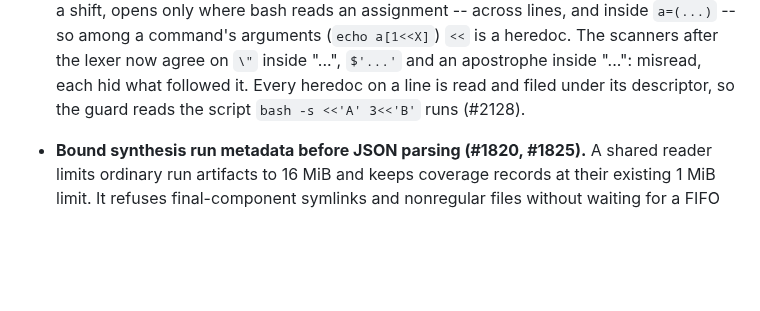
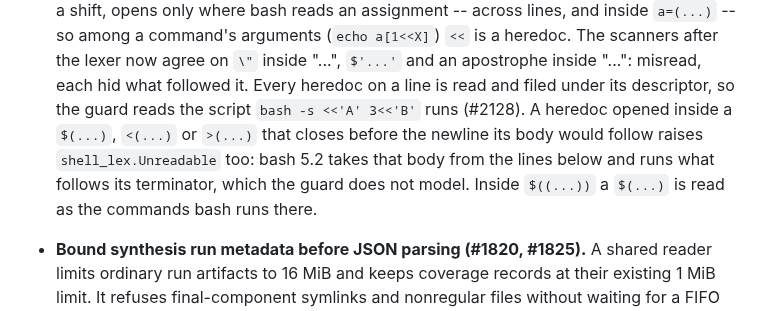
Before and after one commit to panopticon-scanner/panopticon, a Markdown page: CHANGELOG.md, the part around the change. GitHub-like rendering; blank space fills up the shorter version.

Commit message:
docs(changelog): name the substitution-heredoc refusal (#1793)
The bullet listed the lookahead cap as the one case that raises
shell_lex.Unreadable. Fix round 2 added a second: a heredoc opened inside a
substitution that closes before the newline its body would follow. It also
added a $(...) inside $((...)) read as commands. Say both.

Refs #1793, #2191.

Co-Authored-By: Claude Fable 5.1 <noreply@anthropic.com>

```diff
--- a/CHANGELOG.md
+++ b/CHANGELOG.md
@@ -23,6 +23,10 @@ evidence exposed.
   inside "...", `$'...'` and an apostrophe inside "...": misread, each hid what followed it.
   Every heredoc on a line is read and filed under its descriptor, so the guard reads the
   script `bash -s <<'A' 3<<'B'` runs (#2128).
+  A heredoc opened inside a `$(...)`, `<(...)` or `>(...)` that closes before the newline its
+  body would follow raises `shell_lex.Unreadable` too: bash 5.2 takes that body from the lines
+  below and runs what follows its terminator, which the guard does not model. Inside `$((...))`
+  a `$(...)` is read as the commands bash runs there.
 - **Bound synthesis run metadata before JSON parsing (#1820, #1825).** A shared reader
   limits ordinary run artifacts to 16 MiB and keeps coverage records at their existing 1 MiB
   limit. It refuses final-component symlinks and nonregular files without waiting for a FIFO
```
